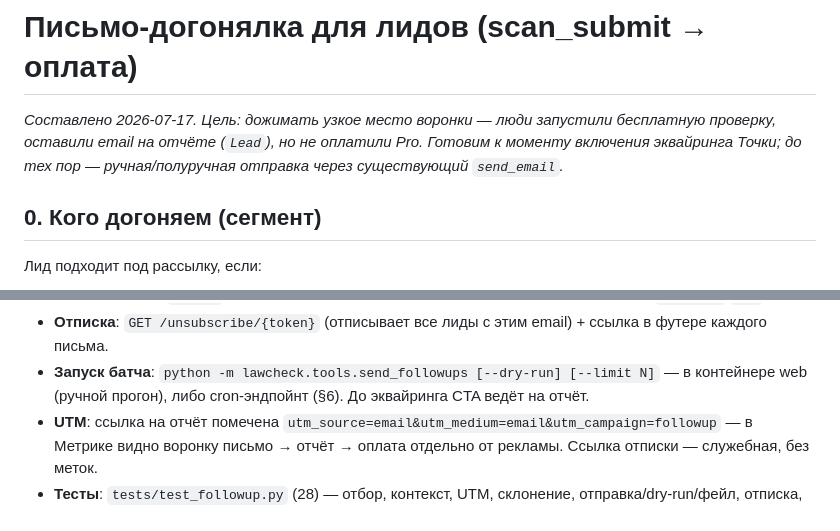
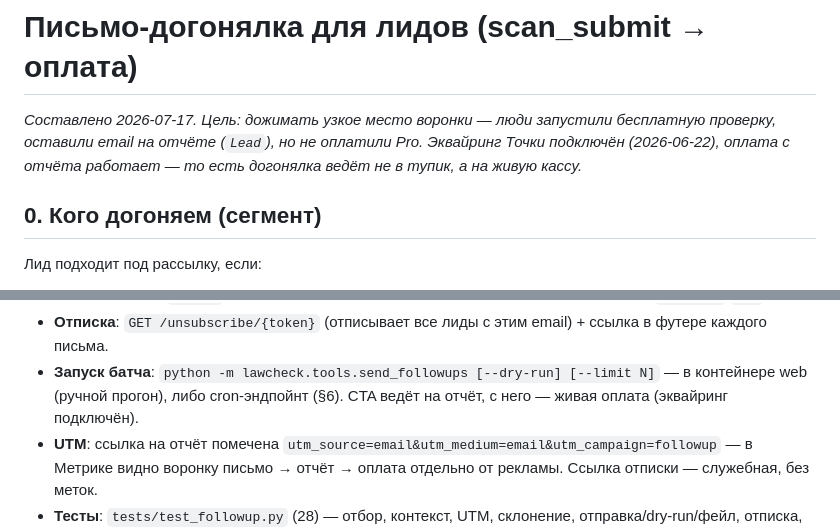
Before and after one commit to lawcheck/lawcheck, a Markdown page: docs/followup-email-kit.md, 2 parts joined by grey strips. Rendered like a GitHub page.

Commit message:
docs(email): поправить рамку про эквайринг — он подключён
Кит утверждал «готовим к моменту включения эквайринга». Фактически
эквайринг Точки подключён с 2026-06-22 (TOCHKA_JWT + TOCHKA_CUSTOMER_CODE
заданы в прод-.env → tochka.is_configured() истинно, /buy/pro отдаёт живую
ссылку merch.tochka.com). Догонялка ведёт на живую кассу, а не в fallback.

Co-Authored-By: Claude Opus 4.8 <noreply@anthropic.com>

```diff
--- a/docs/followup-email-kit.md
+++ b/docs/followup-email-kit.md
@@ -2,8 +2,8 @@
 
 _Составлено 2026-07-17. Цель: дожимать узкое место воронки — люди запустили
 бесплатную проверку, оставили email на отчёте (`Lead`), но не оплатили Pro.
-Готовим к моменту включения эквайринга Точки; до тех пор — ручная/полуручная
-отправка через существующий `send_email`._
+Эквайринг Точки подключён (2026-06-22), оплата с отчёта работает — то есть
+догонялка ведёт не в тупик, а на живую кассу._
 
 ## 0. Кого догоняем (сегмент)
 
@@ -102,7 +102,7 @@ _Составлено 2026-07-17. Цель: дожимать узкое мест
   ссылка в футере каждого письма.
 - **Запуск батча**: `python -m lawcheck.tools.send_followups [--dry-run]
   [--limit N]` — в контейнере web (ручной прогон), либо cron-эндпойнт (§6).
-  До эквайринга CTA ведёт на отчёт.
+  CTA ведёт на отчёт, с него — живая оплата (эквайринг подключён).
 - **UTM**: ссылка на отчёт помечена
   `utm_source=email&utm_medium=email&utm_campaign=followup` — в Метрике видно
   воронку письмо → отчёт → оплата отдельно от рекламы. Ссылка отписки —
```
